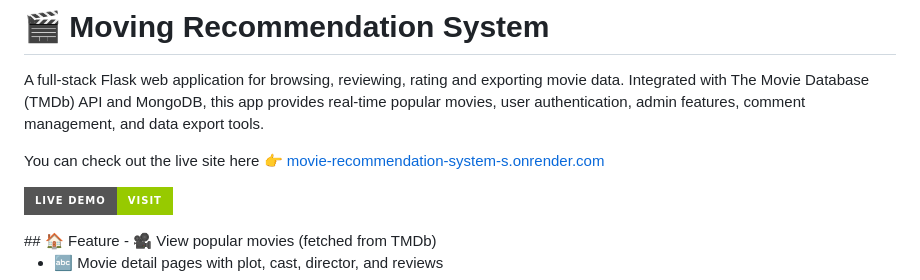
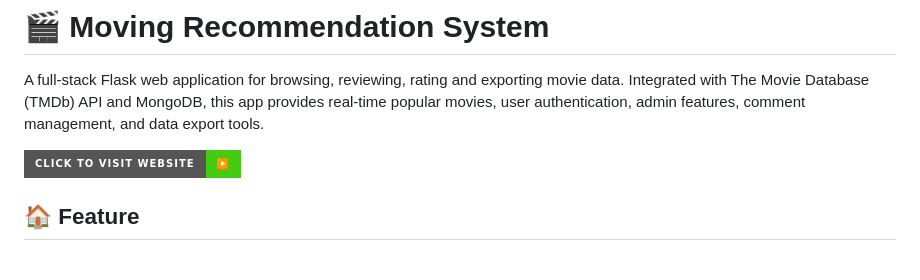
Before and after one commit to sichensong-99/Movie_Recommendation_System, a Markdown page: README.md, the part around the change. Drawn GitHub-style; badges without logos.

```diff
--- a/README.md
+++ b/README.md
@@ -1,13 +1,12 @@
 # 🎬 Moving Recommendation System
   A full-stack Flask web application for browsing, reviewing, rating and exporting movie data. Integrated with The Movie Database (TMDb) API and MongoDB, this app provides real-time popular movies, user authentication, admin features, comment management, and data export tools.
 
-You can check out the live site here 👉 [movie-recommendation-system-s.onrender.com](https://movie-recommendation-system-s.onrender.com)
-
 <p>
   <a href="https://movie-recommendation-system-s.onrender.com" target="_blank">
-    <img src="https://img.shields.io/badge/Live%20Demo-Visit-green?style=for-the-badge&logo=chrome" alt="Live Demo">
+    <img src="https://img.shields.io/badge/Click%20to%20Visit%20Website-▶️-brightgreen?style=for-the-badge" alt="Click to Visit Website">
   </a>
 </p>
+
 ## 🏠 Feature
 - 🎥 View popular movies (fetched from TMDb)
 
```
